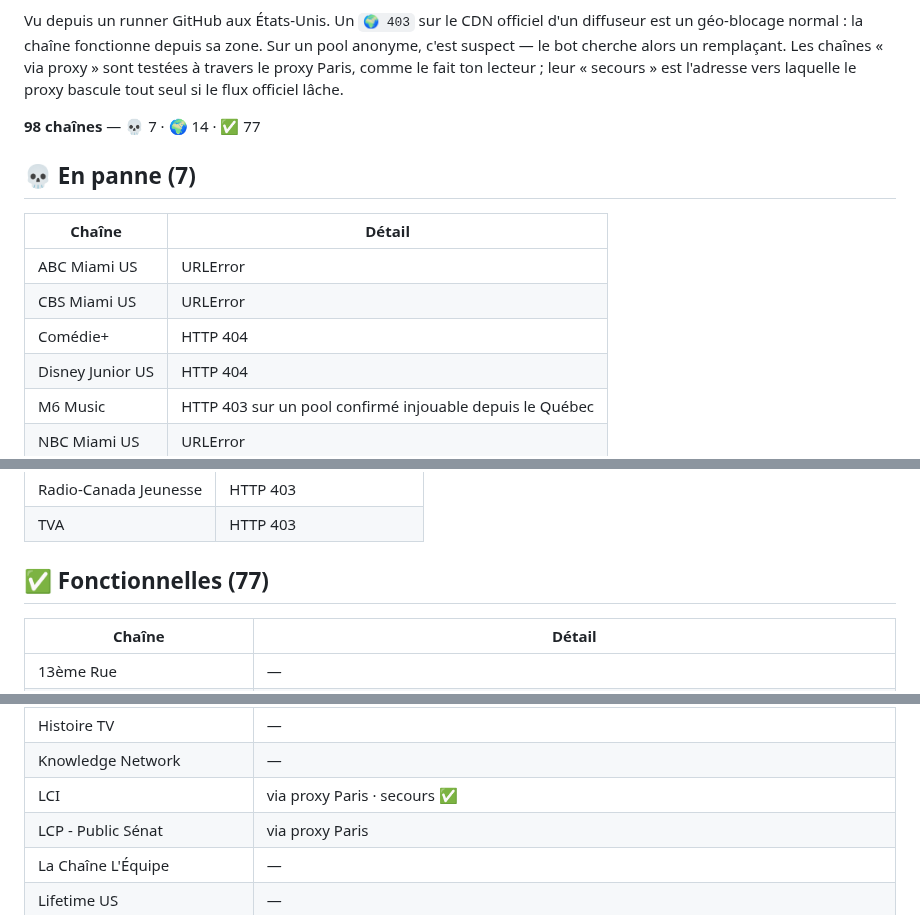
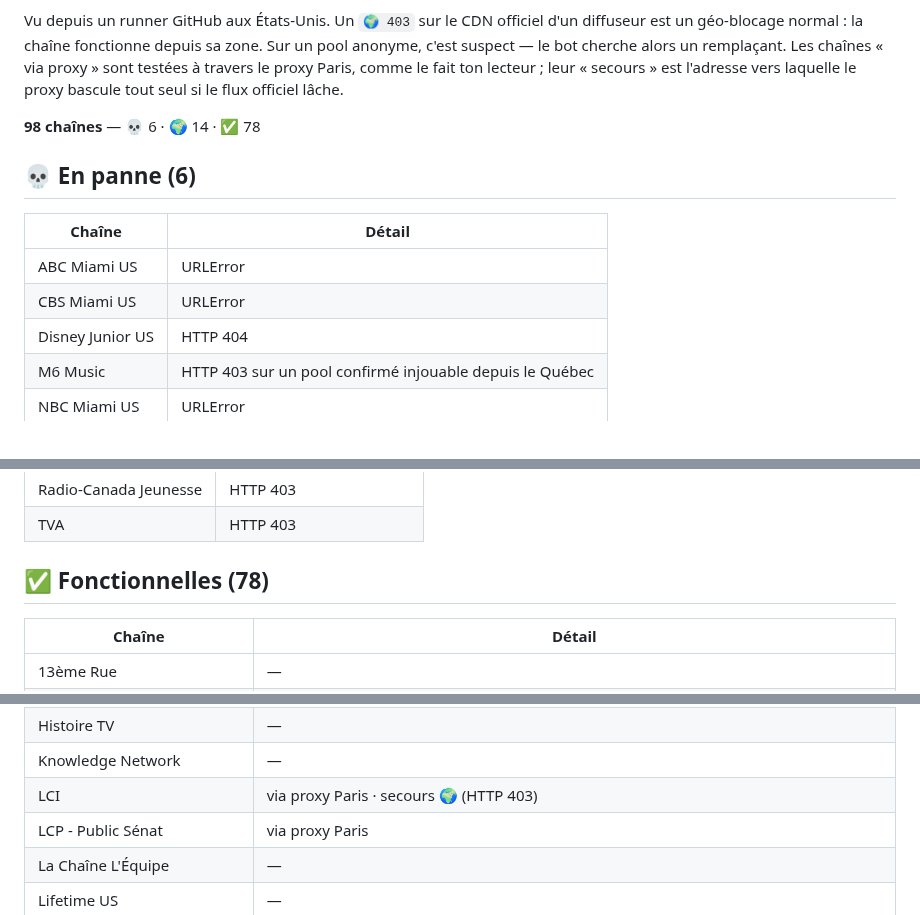
Before and after one commit to Benesty/iptv, a Markdown page: ETAT.md, 3 parts joined by grey strips. Drawn GitHub-style.

Commit message:
Auto-heal: état des chaînes 2026-09-26 04:33

```diff
--- a/ETAT.md
+++ b/ETAT.md
@@ -4,16 +4,15 @@ _Mis à jour automatiquement par le bot le 2026-09-25 21:27 UTC._
 
 Vu depuis un runner GitHub aux États-Unis. Un `🌍 403` sur le CDN officiel d'un diffuseur est un géo-blocage normal : la chaîne fonctionne depuis sa zone. Sur un pool anonyme, c'est suspect — le bot cherche alors un remplaçant. Les chaînes « via proxy » sont testées à travers le proxy Paris, comme le fait ton lecteur ; leur « secours » est l'adresse vers laquelle le proxy bascule tout seul si le flux officiel lâche.
 
-**98 chaînes** — 💀 7 · 🌍 14 · ✅ 77
+**98 chaînes** — 💀 6 · 🌍 14 · ✅ 78
 
 
-## 💀 En panne (7)
+## 💀 En panne (6)
 
 | Chaîne | Détail |
 |---|---|
 | ABC Miami US | URLError |
 | CBS Miami US | URLError |
-| Comédie+ | HTTP 404 |
 | Disney Junior US | HTTP 404 |
 | M6 Music | HTTP 403 sur un pool confirmé injouable depuis le Québec |
 | NBC Miami US | URLError |
@@ -38,7 +37,7 @@ Vu depuis un runner GitHub aux États-Unis. Un `🌍 403` sur le CDN officiel d'
 | Radio-Canada Jeunesse | HTTP 403 |
 | TVA | HTTP 403 |
 
-## ✅ Fonctionnelles (77)
+## ✅ Fonctionnelles (78)
 
 | Chaîne | Détail |
 |---|---|
@@ -84,7 +84,7 @@ Vu depuis un runner GitHub aux États-Unis. Un `🌍 403` sur le CDN officiel d'
 | Gusto TV | — |
 | Histoire TV | — |
 | Knowledge Network | — |
-| LCI | via proxy Paris · secours ✅ |
+| LCI | via proxy Paris · secours 🌍 (HTTP 403) |
 | LCP - Public Sénat | via proxy Paris |
 | La Chaîne L'Équipe | — |
 | Lifetime US | — |
```
Also changed, not shown: other parts of ETAT.md (+2 -1 lines).
